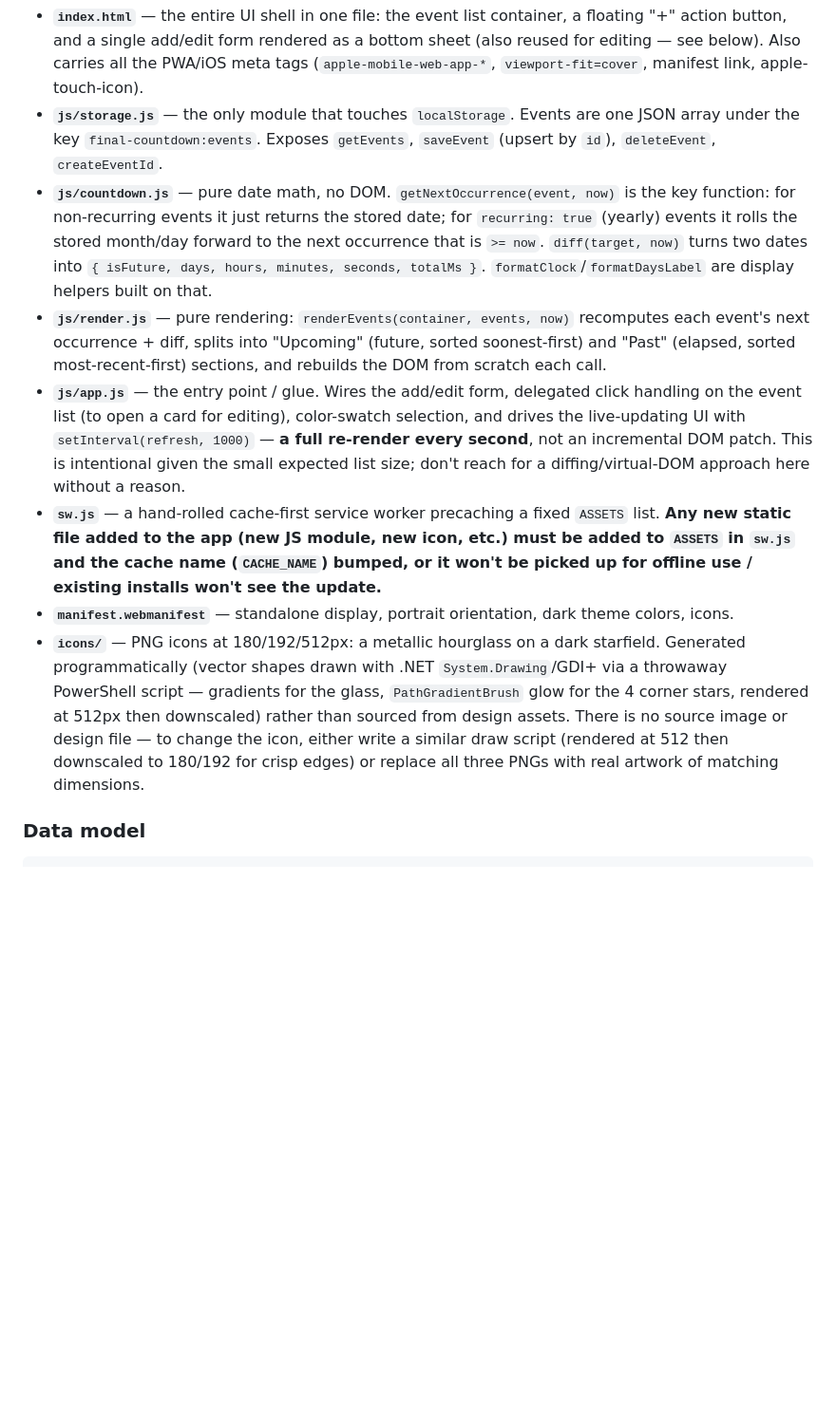
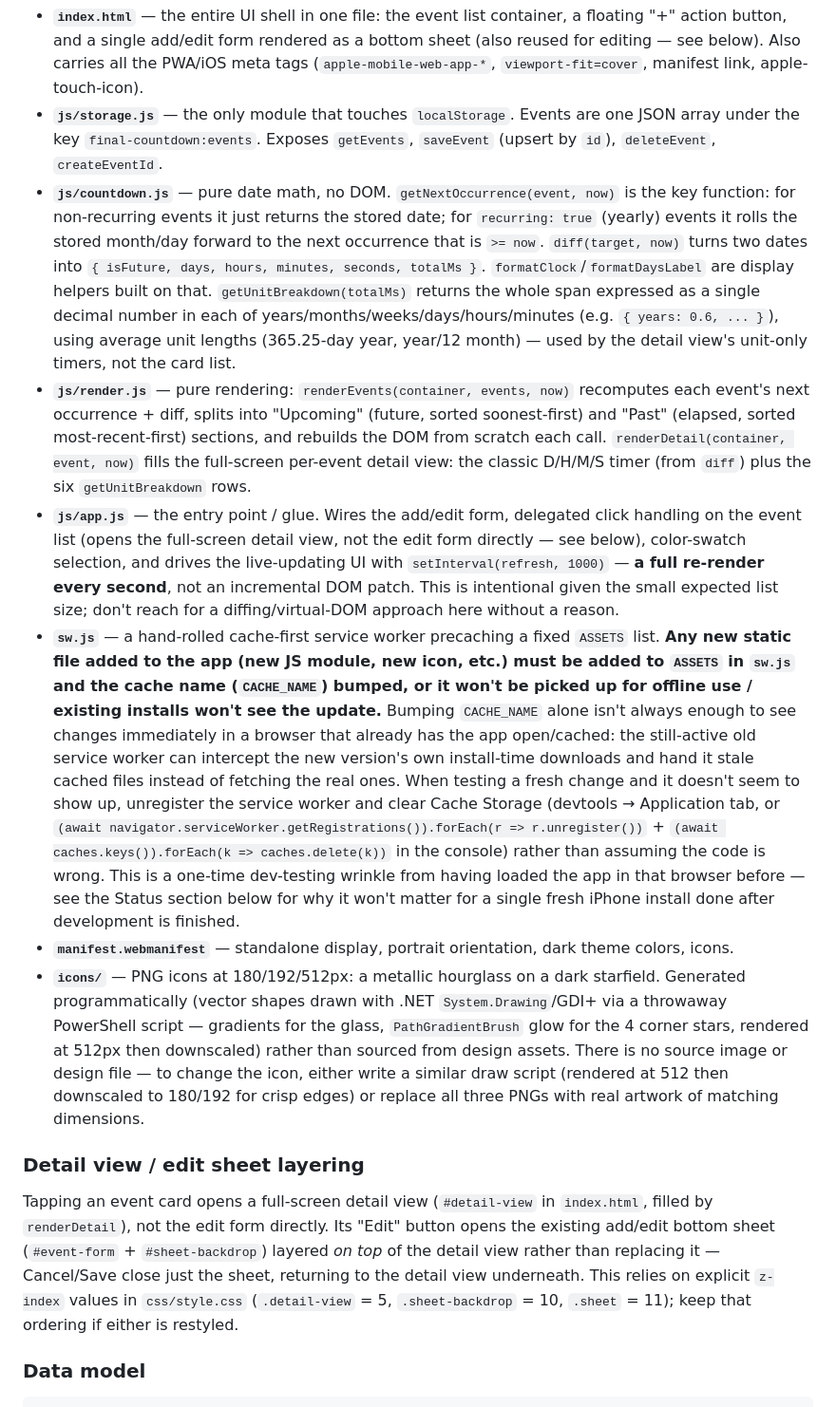
Before and after one commit to RonShimony/Final-Countdown-App, a Markdown page: CLAUDE.md, the part around one of its changes. Shown at 95% size. Drawn GitHub-style; blank space fills up the shorter version.

````diff
--- a/CLAUDE.md
+++ b/CLAUDE.md
@@ -26,12 +26,15 @@ Everything is wired together through native ES modules — no bundler, no transp
 
 - **`index.html`** — the entire UI shell in one file: the event list container, a floating "+" action button, and a single add/edit form rendered as a bottom sheet (also reused for editing — see below). Also carries all the PWA/iOS meta tags (`apple-mobile-web-app-*`, `viewport-fit=cover`, manifest link, apple-touch-icon).
 - **`js/storage.js`** — the only module that touches `localStorage`. Events are one JSON array under the key `final-countdown:events`. Exposes `getEvents`, `saveEvent` (upsert by `id`), `deleteEvent`, `createEventId`.
-- **`js/countdown.js`** — pure date math, no DOM. `getNextOccurrence(event, now)` is the key function: for non-recurring events it just returns the stored date; for `recurring: true` (yearly) events it rolls the stored month/day forward to the next occurrence that is `>= now`. `diff(target, now)` turns two dates into `{ isFuture, days, hours, minutes, seconds, totalMs }`. `formatClock`/`formatDaysLabel` are display helpers built on that.
-- **`js/render.js`** — pure rendering: `renderEvents(container, events, now)` recomputes each event's next occurrence + diff, splits into "Upcoming" (future, sorted soonest-first) and "Past" (elapsed, sorted most-recent-first) sections, and rebuilds the DOM from scratch each call.
-- **`js/app.js`** — the entry point / glue. Wires the add/edit form, delegated click handling on the event list (to open a card for editing), color-swatch selection, and drives the live-updating UI with `setInterval(refresh, 1000)` — **a full re-render every second**, not an incremental DOM patch. This is intentional given the small expected list size; don't reach for a diffing/virtual-DOM approach here without a reason.
-- **`sw.js`** — a hand-rolled cache-first service worker precaching a fixed `ASSETS` list. **Any new static file added to the app (new JS module, new icon, etc.) must be added to `ASSETS` in `sw.js` and the cache name (`CACHE_NAME`) bumped, or it won't be picked up for offline use / existing installs won't see the update.**
+- **`js/countdown.js`** — pure date math, no DOM. `getNextOccurrence(event, now)` is the key function: for non-recurring events it just returns the stored date; for `recurring: true` (yearly) events it rolls the stored month/day forward to the next occurrence that is `>= now`. `diff(target, now)` turns two dates into `{ isFuture, days, hours, minutes, seconds, totalMs }`. `formatClock`/`formatDaysLabel` are display helpers built on that. `getUnitBreakdown(totalMs)` returns the whole span expressed as a single decimal number in each of years/months/weeks/days/hours/minutes (e.g. `{ years: 0.6, ... }`), using average unit lengths (365.25-day year, year/12 month) — used by the detail view's unit-only timers, not the card list.
+- **`js/render.js`** — pure rendering: `renderEvents(container, events, now)` recomputes each event's next occurrence + diff, splits into "Upcoming" (future, sorted soonest-first) and "Past" (elapsed, sorted most-recent-first) sections, and rebuilds the DOM from scratch each call. `renderDetail(container, event, now)` fills the full-screen per-event detail view: the classic D/H/M/S timer (from `diff`) plus the six `getUnitBreakdown` rows.
+- **`js/app.js`** — the entry point / glue. Wires the add/edit form, delegated click handling on the event list (opens the full-screen detail view, not the edit form directly — see below), color-swatch selection, and drives the live-updating UI with `setInterval(refresh, 1000)` — **a full re-render every second**, not an incremental DOM patch. This is intentional given the small expected list size; don't reach for a diffing/virtual-DOM approach here without a reason.
+- **`sw.js`** — a hand-rolled cache-first service worker precaching a fixed `ASSETS` list. **Any new static file added to the app (new JS module, new icon, etc.) must be added to `ASSETS` in `sw.js` and the cache name (`CACHE_NAME`) bumped, or it won't be picked up for offline use / existing installs won't see the update.** Bumping `CACHE_NAME` alone isn't always enough to see changes immediately in a browser that already has the app open/cached: the still-active old service worker can intercept the new version's own install-time downloads and hand it stale cached files instead of fetching the real ones. When testing a fresh change and it doesn't seem to show up, unregister the service worker and clear Cache Storage (devtools → Application tab, or `(await navigator.serviceWorker.getRegistrations()).forEach(r => r.unregister())` + `(await caches.keys()).forEach(k => caches.delete(k))` in the console) rather than assuming the code is wrong. This is a one-time dev-testing wrinkle from having loaded the app in that browser before — see the Status section below for why it won't matter for a single fresh iPhone install done after development is finished.
 - **`manifest.webmanifest`** — standalone display, portrait orientation, dark theme colors, icons.
 - **`icons/`** — PNG icons at 180/192/512px: a metallic hourglass on a dark starfield. Generated programmatically (vector shapes drawn with .NET `System.Drawing`/GDI+ via a throwaway PowerShell script — gradients for the glass, `PathGradientBrush` glow for the 4 corner stars, rendered at 512px then downscaled) rather than sourced from design assets. There is no source image or design file — to change the icon, either write a similar draw script (rendered at 512 then downscaled to 180/192 for crisp edges) or replace all three PNGs with real artwork of matching dimensions.
+
+### Detail view / edit sheet layering
+Tapping an event card opens a full-screen detail view (`#detail-view` in `index.html`, filled by `renderDetail`), not the edit form directly. Its "Edit" button opens the existing add/edit bottom sheet (`#event-form` + `#sheet-backdrop`) layered *on top* of the detail view rather than replacing it — Cancel/Save close just the sheet, returning to the detail view underneath. This relies on explicit `z-index` values in `css/style.css` (`.detail-view` = 5, `.sheet-backdrop` = 10, `.sheet` = 11); keep that ordering if either is restyled.
 
 ### Data model
 ```js
````
Also changed, not shown: other parts of CLAUDE.md (+4 -4 lines).
